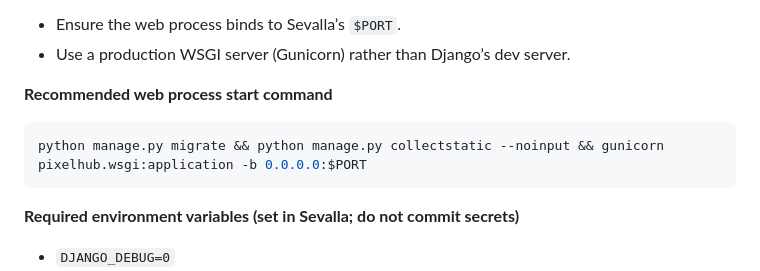
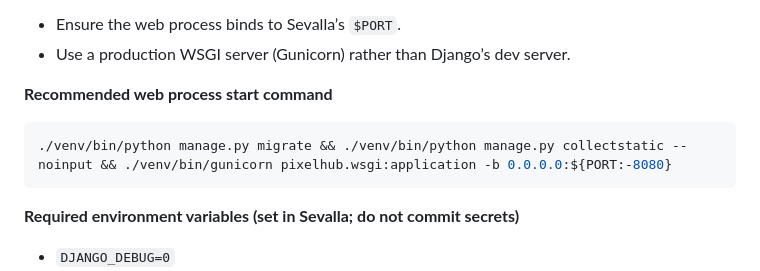
Before and after one commit to Sukysam/pixelhub, a Markdown page: docs/DEPLOYMENT.md, the part around the change. Drawn GitHub-style.

````diff
--- a/docs/DEPLOYMENT.md
+++ b/docs/DEPLOYMENT.md
@@ -105,7 +105,7 @@ Sevalla (sometimes misspelled “Sevella”) supports GitHub-based deployments.
 
 **Recommended web process start command**
 ```bash
-python manage.py migrate && python manage.py collectstatic --noinput && gunicorn pixelhub.wsgi:application -b 0.0.0.0:$PORT
+./venv/bin/python manage.py migrate && ./venv/bin/python manage.py collectstatic --noinput && ./venv/bin/gunicorn pixelhub.wsgi:application -b 0.0.0.0:${PORT:-8080}
 ```
 
 **Required environment variables (set in Sevalla; do not commit secrets)**
````
Also changed, not shown: docs/SEVALLA_BACKEND_DEPLOYMENT.md (+6 -0 lines).
